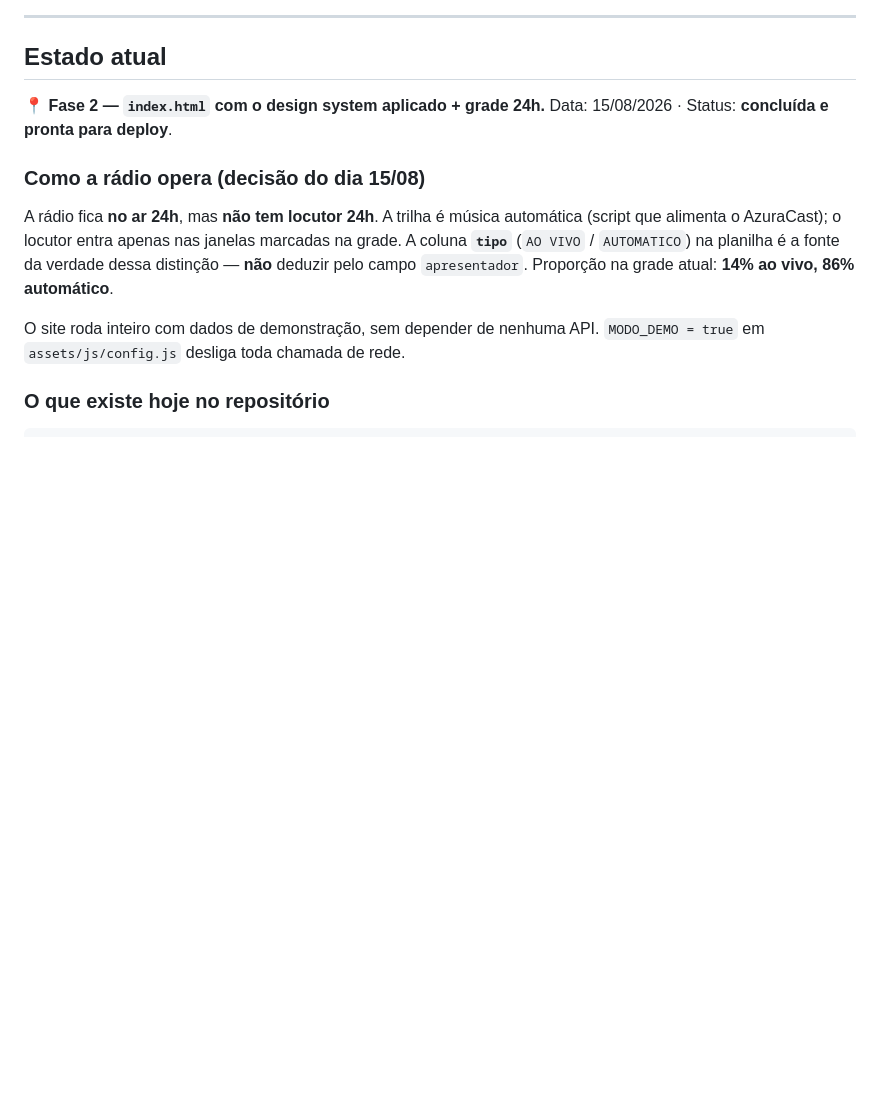
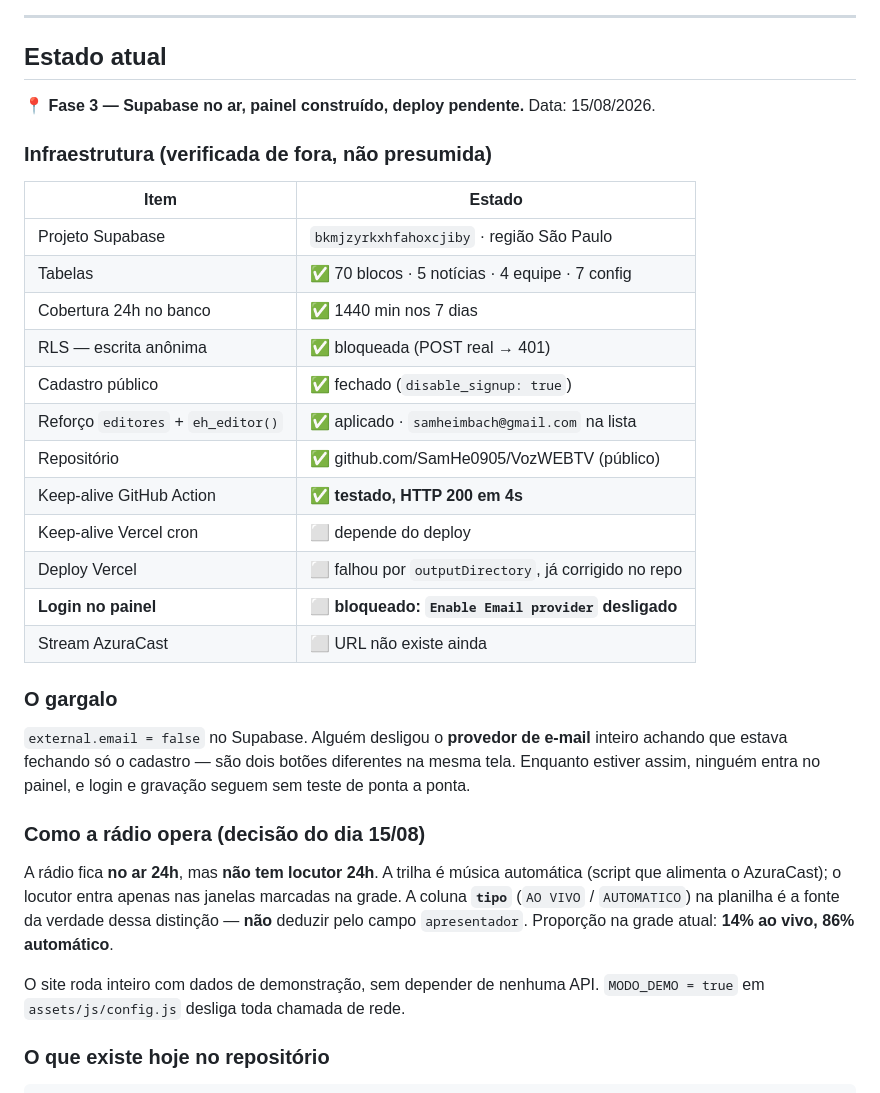
Before and after one commit to SamHe0905/VozWEBTV, a Markdown page: memory.md, the part around the change. Rendered like a GitHub page; blank space fills up the shorter version.

Commit message:
Atualiza o estado do projeto para a Fase 3
memory.md estava parado na Fase 2, antes do Supabase existir. Agora
registra o que foi verificado de fora, item por item, e nao o que se
presume: tabelas, cobertura 24h medida no proprio banco, RLS testado com
POST real, cadastro fechado, reforco de editores aplicado e o keep-alive
do GitHub rodado de verdade.

Registra tambem o gargalo atual: o provedor de e-mail do Supabase esta
desligado, entao ninguem entra no painel e login e gravacao seguem sem
teste de ponta a ponta.

Co-Authored-By: Claude Opus 5 <noreply@anthropic.com>

```diff
--- a/memory.md
+++ b/memory.md
@@ -7,8 +7,31 @@
 
 ## Estado atual
 
-**📍 Fase 2 — `index.html` com o design system aplicado + grade 24h.**
-Data: 15/08/2026 · Status: **concluída e pronta para deploy**.
+**📍 Fase 3 — Supabase no ar, painel construído, deploy pendente.**
+Data: 15/08/2026.
+
+### Infraestrutura (verificada de fora, não presumida)
+
+| Item | Estado |
+|---|---|
+| Projeto Supabase | `bkmjzyrkxhfahoxcjiby` · região São Paulo |
+| Tabelas | ✅ 70 blocos · 5 notícias · 4 equipe · 7 config |
+| Cobertura 24h no banco | ✅ 1440 min nos 7 dias |
+| RLS — escrita anônima | ✅ bloqueada (POST real → 401) |
+| Cadastro público | ✅ fechado (`disable_signup: true`) |
+| Reforço `editores` + `eh_editor()` | ✅ aplicado · `samheimbach@gmail.com` na lista |
+| Repositório | ✅ github.com/SamHe0905/VozWEBTV (público) |
+| Keep-alive GitHub Action | ✅ **testado, HTTP 200 em 4s** |
+| Keep-alive Vercel cron | ⬜ depende do deploy |
+| Deploy Vercel | ⬜ falhou por `outputDirectory`, já corrigido no repo |
+| **Login no painel** | ⬜ **bloqueado: `Enable Email provider` desligado** |
+| Stream AzuraCast | ⬜ URL não existe ainda |
+
+### O gargalo
+`external.email = false` no Supabase. Alguém desligou o **provedor de e-mail**
+inteiro achando que estava fechando só o cadastro — são dois botões diferentes
+na mesma tela. Enquanto estiver assim, ninguém entra no painel, e login e
+gravação seguem sem teste de ponta a ponta.
 
 ### Como a rádio opera (decisão do dia 15/08)
 A rádio fica **no ar 24h**, mas **não tem locutor 24h**. A trilha é música
```
